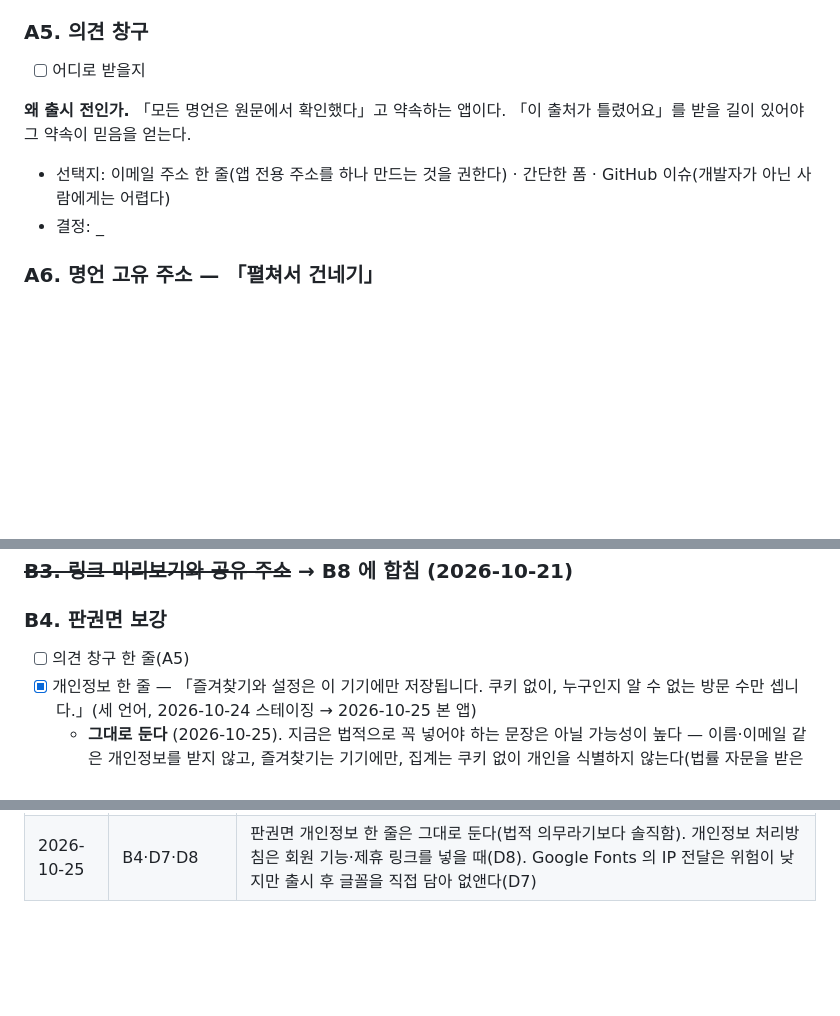
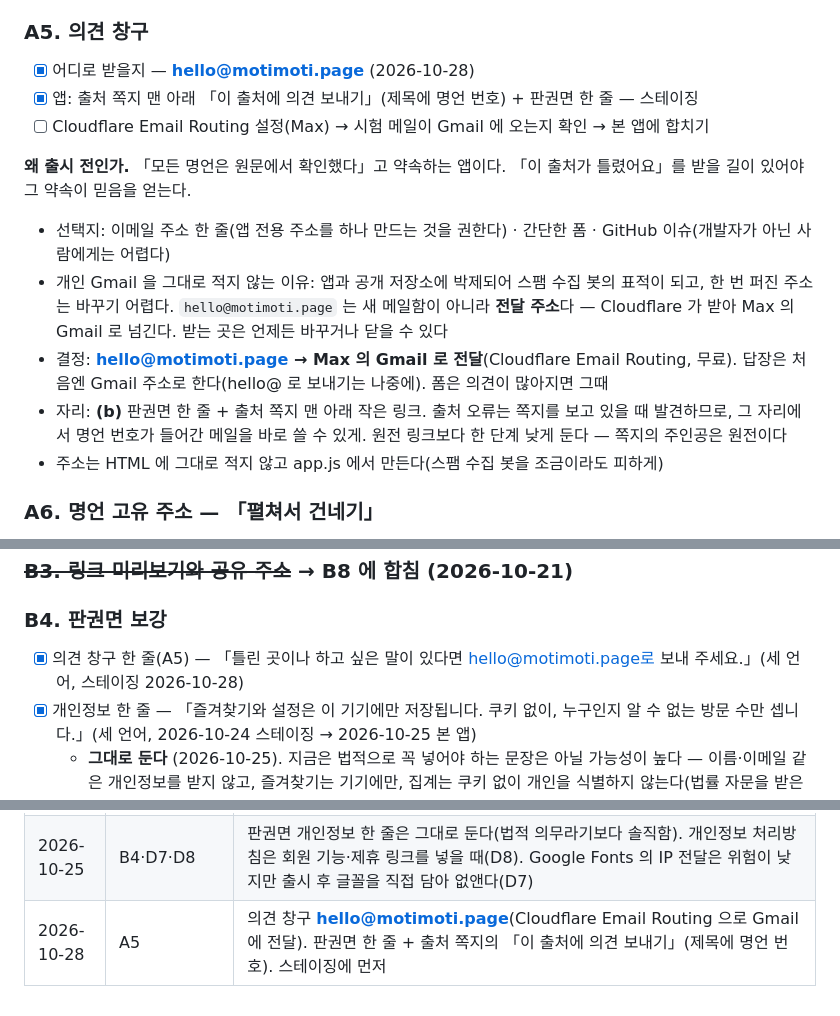
Before and after one commit to sumokmax-proj/moti, a Markdown page: LAUNCH_CHECKLIST.md, 3 parts joined by grey strips. GitHub-like rendering; blank space fills up the shorter version.

Commit message:
Launch checklist: feedback goes to hello@motimoti.page
A5 records the address, why it is a forwarding address rather than the
personal Gmail, and where it appears (colophon and source note). Email
Routing setup and a test mail are the remaining steps before main.

Co-Authored-By: Claude Opus 5.5 <noreply@anthropic.com>
Claude-Session: https://claude.ai/code/session_01KCwBqEWwPNHrkmUa7Uk8h5

```diff
--- a/LAUNCH_CHECKLIST.md
+++ b/LAUNCH_CHECKLIST.md
@@ -82,12 +82,17 @@ POC 를 넘어 **출시할 수 있는 베타**다. 명언 141편 원전 대조,
 - 결정: _
 
 ### A5. 의견 창구
-- [ ] 어디로 받을지
+- [x] 어디로 받을지 — **hello@motimoti.page** (2026-10-28)
+- [x] 앱: 출처 쪽지 맨 아래 「이 출처에 의견 보내기」(제목에 명언 번호) + 판권면 한 줄 — 스테이징
+- [ ] Cloudflare Email Routing 설정(Max) → 시험 메일이 Gmail 에 오는지 확인 → 본 앱에 합치기
 
 **왜 출시 전인가.** 「모든 명언은 원문에서 확인했다」고 약속하는 앱이다. 「이 출처가 틀렸어요」를 받을 길이 있어야 그 약속이 믿음을 얻는다.
 
 - 선택지: 이메일 주소 한 줄(앱 전용 주소를 하나 만드는 것을 권한다) · 간단한 폼 · GitHub 이슈(개발자가 아닌 사람에게는 어렵다)
-- 결정: _
+- 개인 Gmail 을 그대로 적지 않는 이유: 앱과 공개 저장소에 박제되어 스팸 수집 봇의 표적이 되고, 한 번 퍼진 주소는 바꾸기 어렵다. `hello@motimoti.page` 는 새 메일함이 아니라 **전달 주소**다 — Cloudflare 가 받아 Max 의 Gmail 로 넘긴다. 받는 곳은 언제든 바꾸거나 닫을 수 있다
+- 결정: **hello@motimoti.page → Max 의 Gmail 로 전달**(Cloudflare Email Routing, 무료). 답장은 처음엔 Gmail 주소로 한다(hello@ 로 보내기는 나중에). 폼은 의견이 많아지면 그때
+- 자리: **(b)** 판권면 한 줄 + 출처 쪽지 맨 아래 작은 링크. 출처 오류는 쪽지를 보고 있을 때 발견하므로, 그 자리에서 명언 번호가 들어간 메일을 바로 쓸 수 있게. 원전 링크보다 한 단계 낮게 둔다 — 쪽지의 주인공은 원전이다
+- 주소는 HTML 에 그대로 적지 않고 app.js 에서 만든다(스팸 수집 봇을 조금이라도 피하게)
 
 ### A6. 명언 고유 주소 — 「펼쳐서 건네기」
 - [x] 둘지 말지 — **둔다** (2026-10-21)
@@ -158,7 +163,7 @@ POC 를 넘어 **출시할 수 있는 베타**다. 명언 141편 원전 대조,
 ### ~~B3. 링크 미리보기와 공유 주소~~ → B8 에 합침 (2026-10-21)
 
 ### B4. 판권면 보강
-- [ ] 의견 창구 한 줄(A5)
+- [x] 의견 창구 한 줄(A5) — 「틀린 곳이나 하고 싶은 말이 있다면 hello@motimoti.page로 보내 주세요.」(세 언어, 스테이징 2026-10-28)
 - [x] 개인정보 한 줄 — 「즐겨찾기와 설정은 이 기기에만 저장됩니다. 쿠키 없이, 누구인지 알 수 없는 방문 수만 셉니다.」(세 언어, 2026-10-24 스테이징 → 2026-10-25 본 앱)
   - **그대로 둔다** (2026-10-25). 지금은 법적으로 꼭 넣어야 하는 문장은 아닐 가능성이 높다 — 이름·이메일 같은 개인정보를 받지 않고, 즐겨찾기는 기기에만, 집계는 쿠키 없이 개인을 식별하지 않는다(법률 자문을 받은 판단은 아니다). 그래도 둔다: 판권면이 「모든 명언은 원문에서 확인했다」를 밝히는 쪽이듯 「무엇을 세는지」도 솔직하게 밝히는 것이 이 앱의 결이고, 책 맨 뒤의 작은 글씨라 읽는 사람에게 부담이 없으며, 나중에 처리방침(D8)의 출발점이 된다
 - [ ] 후원 한 줄(A3, 쓴다면)
@@ -270,3 +275,4 @@ POC 를 넘어 **출시할 수 있는 베타**다. 명언 141편 원전 대조,
 | 2026-10-23 | A2 | Google Analytics 제외 — 첫 화면의 쿠키 동의 배너가 가장 큰 이유(「붙잡지 않는다」 때문이라고 처음 적은 것은 부정확했다) |
 | 2026-10-24 | A2·B2 | **Umami Cloud**(Hobby, 미국 지역, 구글 로그인). 스테이징에 붙였다 — 보내지 않고 미리보기만. 판권면 개인정보 한 줄도 함께(B4) |
 | 2026-10-25 | B4·D7·D8 | 판권면 개인정보 한 줄은 그대로 둔다(법적 의무라기보다 솔직함). 개인정보 처리방침은 회원 기능·제휴 링크를 넣을 때(D8). Google Fonts 의 IP 전달은 위험이 낮지만 출시 후 글꼴을 직접 담아 없앤다(D7) |
+| 2026-10-28 | A5 | 의견 창구 **hello@motimoti.page**(Cloudflare Email Routing 으로 Gmail 에 전달). 판권면 한 줄 + 출처 쪽지의 「이 출처에 의견 보내기」(제목에 명언 번호). 스테이징에 먼저 |
```
